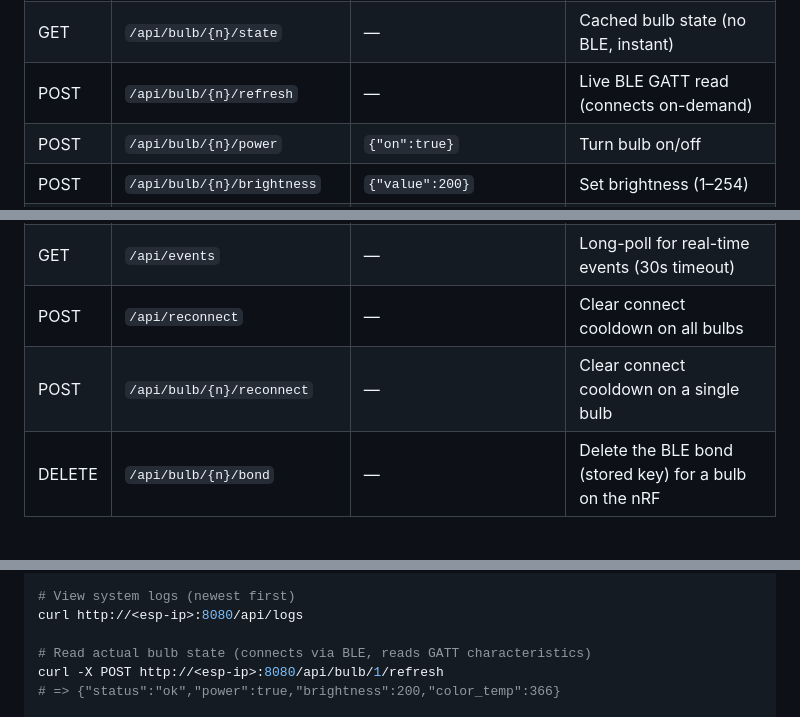
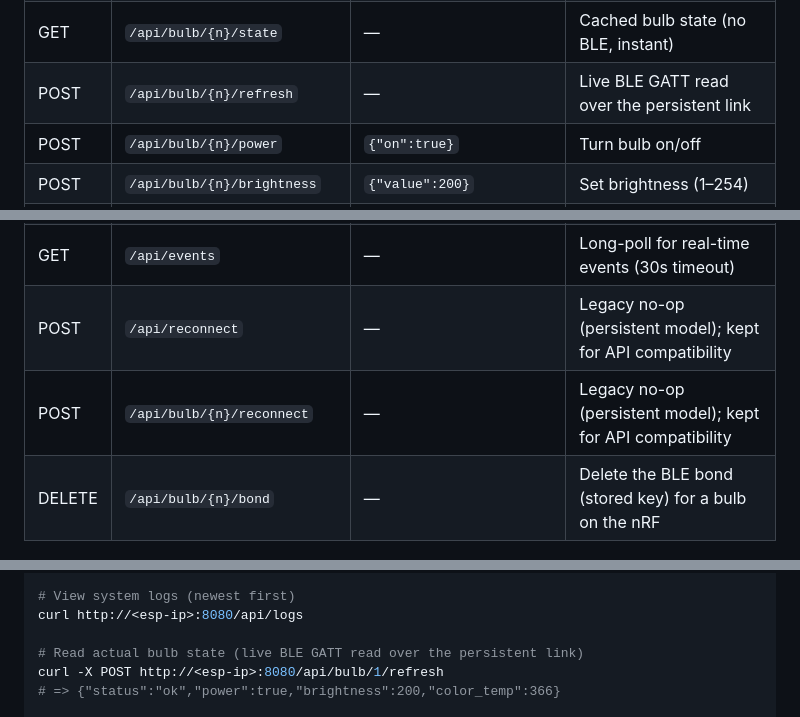
Before and after one commit to etnt/myhome-assistant, a Markdown page: README.md, 3 parts joined by grey strips. Rendered like a GitHub page.

```diff
--- a/README.md
+++ b/README.md
@@ -252,7 +255,7 @@ the system runs normally.
 | GET    | `/api/sensors`             | —                       | Current readings from all sensors |
 | GET    | `/api/sensors/{type}`      | —                       | Readings for a single sensor type |
 | GET    | `/api/bulb/{n}/state`      | —                       | Cached bulb state (no BLE, instant) |
-| POST   | `/api/bulb/{n}/refresh`    | —                       | Live BLE GATT read (connects on-demand) |
+| POST   | `/api/bulb/{n}/refresh`    | —                       | Live BLE GATT read over the persistent link |
 | POST   | `/api/bulb/{n}/power`      | `{"on":true}`           | Turn bulb on/off |
 | POST   | `/api/bulb/{n}/brightness` | `{"value":200}`         | Set brightness (1–254) |
 | POST   | `/api/bulb/{n}/color_temp` | `{"value":370}`         | Set color temp (153–500 mirek) |
@@ -266,8 +269,8 @@ the system runs normally.
 | POST   | `/api/policies/{id}/enable` | —                      | Enable an automation policy |
 | POST   | `/api/policies/{id}/disable` | —                     | Disable an automation policy |
 | GET    | `/api/events`              | —                       | Long-poll for real-time events (30s timeout) |
-| POST   | `/api/reconnect`           | —                       | Clear connect cooldown on all bulbs |
-| POST   | `/api/bulb/{n}/reconnect`  | —                       | Clear connect cooldown on a single bulb |
+| POST   | `/api/reconnect`           | —                       | Legacy no-op (persistent model); kept for API compatibility |
+| POST   | `/api/bulb/{n}/reconnect`  | —                       | Legacy no-op (persistent model); kept for API compatibility |
 | DELETE | `/api/bulb/{n}/bond`       | —                       | Delete the BLE bond (stored key) for a bulb on the nRF |
 
 #### Low-level BLE debug endpoints
@@ -303,7 +306,7 @@ curl -X POST http://<esp-ip>:8080/api/discover
 # View system logs (newest first)
 curl http://<esp-ip>:8080/api/logs
 
-# Read actual bulb state (connects via BLE, reads GATT characteristics)
+# Read actual bulb state (live BLE GATT read over the persistent link)
 curl -X POST http://<esp-ip>:8080/api/bulb/1/refresh
 # => {"status":"ok","power":true,"brightness":200,"color_temp":366}
 
```
Also changed, not shown: other parts of README.md (+22 -6 lines).
